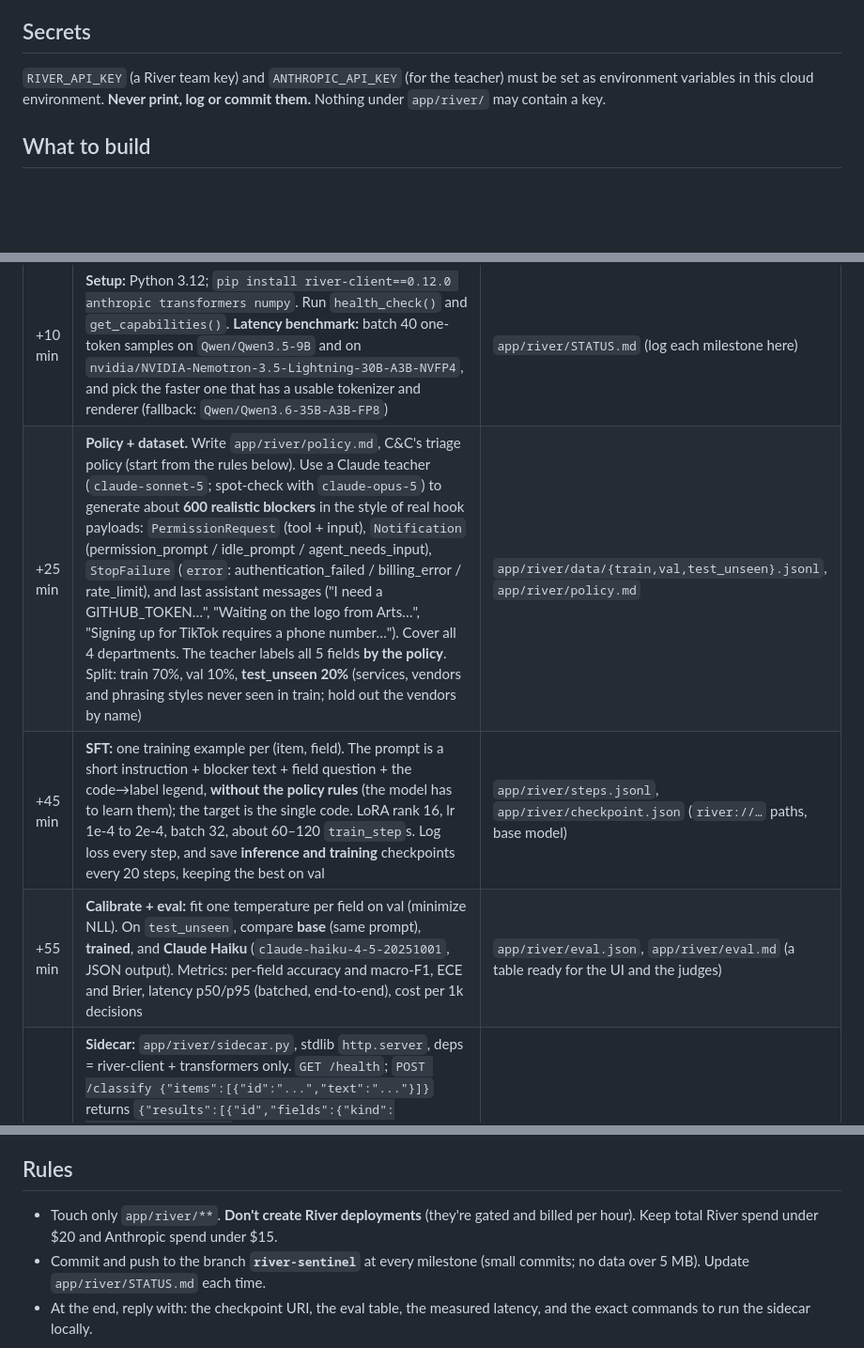
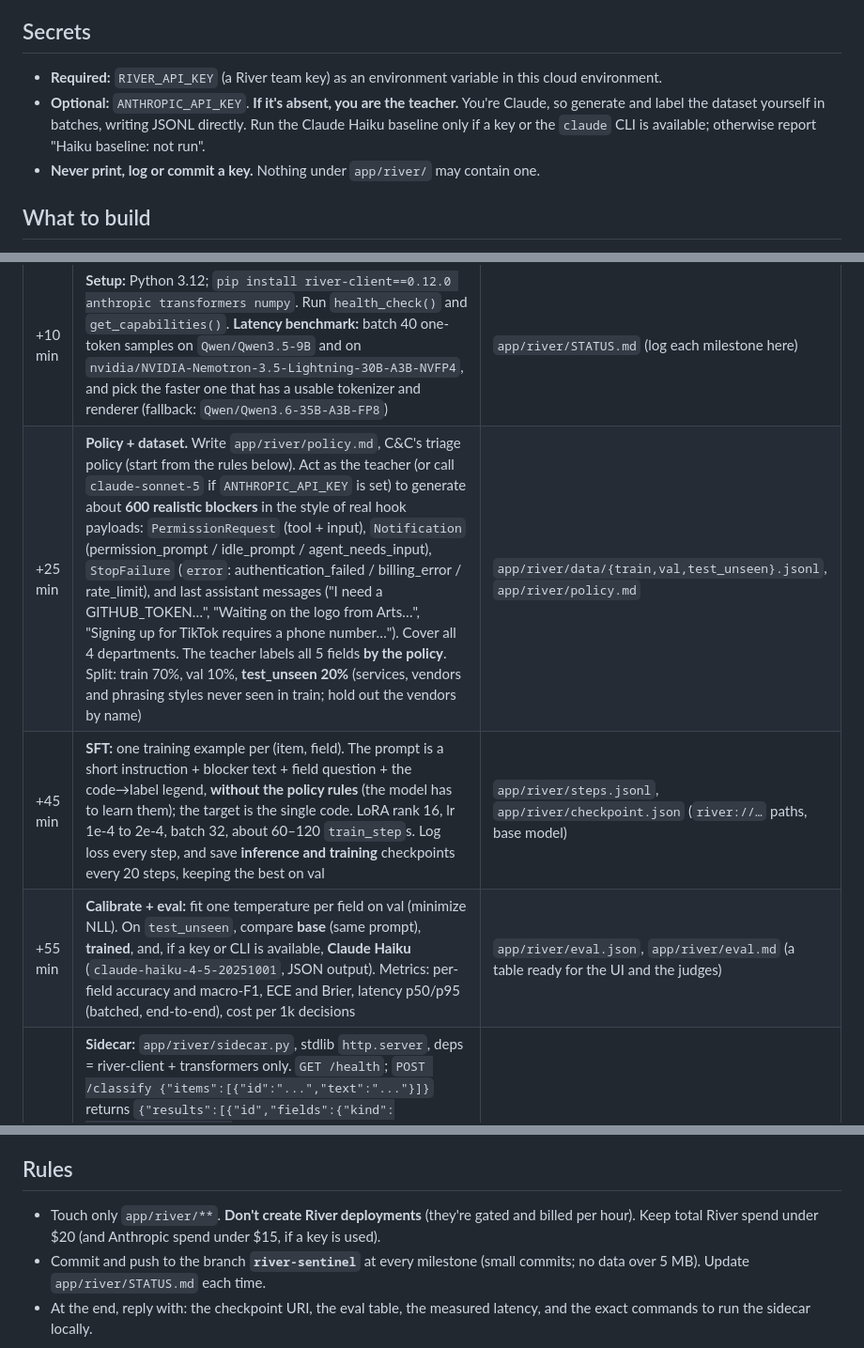
Before and after one commit to VictorChenCA/OYIHack, a Markdown page: app/river/TASK.md, 3 parts joined by grey strips. Shown at 94% size. Rendered like a GitHub page; blank space fills up the shorter version.

Commit message:
River task: run without an Anthropic key (the cloud agent is the teacher)
Co-Authored-By: Claude Opus 5.5 <noreply@anthropic.com>

```diff
--- a/app/river/TASK.md
+++ b/app/river/TASK.md
@@ -26,8 +26,11 @@ Work only inside `app/river/`. Another session builds the rest of the app in par
    proprietary. **We build our own on River.**
 
 ## Secrets
-`RIVER_API_KEY` (a River team key) and `ANTHROPIC_API_KEY` (for the teacher) must be set as environment variables in this
-cloud environment. **Never print, log or commit them.** Nothing under `app/river/` may contain a key.
+- **Required:** `RIVER_API_KEY` (a River team key) as an environment variable in this cloud environment.
+- **Optional:** `ANTHROPIC_API_KEY`. **If it's absent, you are the teacher.** You're Claude, so generate and label the dataset
+  yourself in batches, writing JSONL directly. Run the Claude Haiku baseline only if a key or the `claude` CLI is available;
+  otherwise report "Haiku baseline: not run".
+- **Never print, log or commit a key.** Nothing under `app/river/` may contain one.
 
 ## What to build
 The Sentinel reads a **blocker** (the text of a Claude Code hook event plus the agent's last message) and returns 5 typed
@@ -67,9 +70,9 @@ fields, each an enum with a probability distribution:
 | By | Step | Output |
 |---|---|---|
 | +10 min | **Setup:** Python 3.12; `pip install river-client==0.12.0 anthropic transformers numpy`. Run `health_check()` and `get_capabilities()`. **Latency benchmark:** batch 40 one-token samples on `Qwen/Qwen3.5-9B` and on `nvidia/NVIDIA-Nemotron-3.5-Lightning-30B-A3B-NVFP4`, and pick the faster one that has a usable tokenizer and renderer (fallback: `Qwen/Qwen3.6-35B-A3B-FP8`) | `app/river/STATUS.md` (log each milestone here) |
-| +25 min | **Policy + dataset.** Write `app/river/policy.md`, C&C's triage policy (start from the rules below). Use a Claude teacher (`claude-sonnet-5`; spot-check with `claude-opus-5`) to generate about **600 realistic blockers** in the style of real hook payloads: `PermissionRequest` (tool + input), `Notification` (permission_prompt / idle_prompt / agent_needs_input), `StopFailure` (`error`: authentication_failed / billing_error / rate_limit), and last assistant messages ("I need a GITHUB_TOKEN…", "Waiting on the logo from Arts…", "Signing up for TikTok requires a phone number…"). Cover all 4 departments. The teacher labels all 5 fields **by the policy**. Split: train 70%, val 10%, **test_unseen 20%** (services, vendors and phrasing styles never seen in train; hold out the vendors by name) | `app/river/data/{train,val,test_unseen}.jsonl`, `app/river/policy.md` |
+| +25 min | **Policy + dataset.** Write `app/river/policy.md`, C&C's triage policy (start from the rules below). Act as the teacher (or call `claude-sonnet-5` if `ANTHROPIC_API_KEY` is set) to generate about **600 realistic blockers** in the style of real hook payloads: `PermissionRequest` (tool + input), `Notification` (permission_prompt / idle_prompt / agent_needs_input), `StopFailure` (`error`: authentication_failed / billing_error / rate_limit), and last assistant messages ("I need a GITHUB_TOKEN…", "Waiting on the logo from Arts…", "Signing up for TikTok requires a phone number…"). Cover all 4 departments. The teacher labels all 5 fields **by the policy**. Split: train 70%, val 10%, **test_unseen 20%** (services, vendors and phrasing styles never seen in train; hold out the vendors by name) | `app/river/data/{train,val,test_unseen}.jsonl`, `app/river/policy.md` |
 | +45 min | **SFT:** one training example per (item, field). The prompt is a short instruction + blocker text + field question + the code→label legend, **without the policy rules** (the model has to learn them); the target is the single code. LoRA rank 16, lr 1e-4 to 2e-4, batch 32, about 60–120 `train_step`s. Log loss every step, and save **inference and training** checkpoints every 20 steps, keeping the best on val | `app/river/steps.jsonl`, `app/river/checkpoint.json` (`river://…` paths, base model) |
-| +55 min | **Calibrate + eval:** fit one temperature per field on val (minimize NLL). On `test_unseen`, compare **base** (same prompt), **trained**, and **Claude Haiku** (`claude-haiku-4-5-20251001`, JSON output). Metrics: per-field accuracy and macro-F1, ECE and Brier, latency p50/p95 (batched, end-to-end), cost per 1k decisions | `app/river/eval.json`, `app/river/eval.md` (a table ready for the UI and the judges) |
+| +55 min | **Calibrate + eval:** fit one temperature per field on val (minimize NLL). On `test_unseen`, compare **base** (same prompt), **trained**, and, if a key or CLI is available, **Claude Haiku** (`claude-haiku-4-5-20251001`, JSON output). Metrics: per-field accuracy and macro-F1, ECE and Brier, latency p50/p95 (batched, end-to-end), cost per 1k decisions | `app/river/eval.json`, `app/river/eval.md` (a table ready for the UI and the judges) |
 | +65 min | **Sidecar:** `app/river/sidecar.py`, stdlib `http.server`, deps = river-client + transformers only. `GET /health`; `POST /classify {"items":[{"id":"...","text":"..."}]}` returns `{"results":[{"id","fields":{"kind":{"label","p","dist":{...}},...},"latency_ms"}],"model","checkpoint"}`. It holds one River session with the LoRA loaded (`create_model` + `load_weights`, or whatever `python-api.md` says is fastest), warms up on start, batches all items × fields in one call, and takes `--base` to serve the untrained base for the live A/B toggle. Port 7788, localhost only | `app/river/sidecar.py`, `app/river/README.md` (how to run it locally with `.venv-river`) |
 | +70 min | **UI card data:** base model, dataset counts, 3 example rows, the loss curve (downsampled), the eval table, latency, checkpoint URI, and a one-line "what it learned" | `app/river/card.json` |
 
@@ -93,6 +96,6 @@ whose reward is the log score of the correct label, and report ECE before and af
 - Tier: trivial or lookup → `haiku`; routine implementation or writing → `sonnet`; complex multi-file work or strategy → `opus`; the hardest reasoning and long horizon → `fable`.
 
 ## Rules
-- Touch only `app/river/**`. **Don't create River deployments** (they're gated and billed per hour). Keep total River spend under $20 and Anthropic spend under $15.
+- Touch only `app/river/**`. **Don't create River deployments** (they're gated and billed per hour). Keep total River spend under $20 (and Anthropic spend under $15, if a key is used).
 - Commit and push to the branch **`river-sentinel`** at every milestone (small commits; no data over 5 MB). Update `app/river/STATUS.md` each time.
 - At the end, reply with: the checkpoint URI, the eval table, the measured latency, and the exact commands to run the sidecar locally.
```
